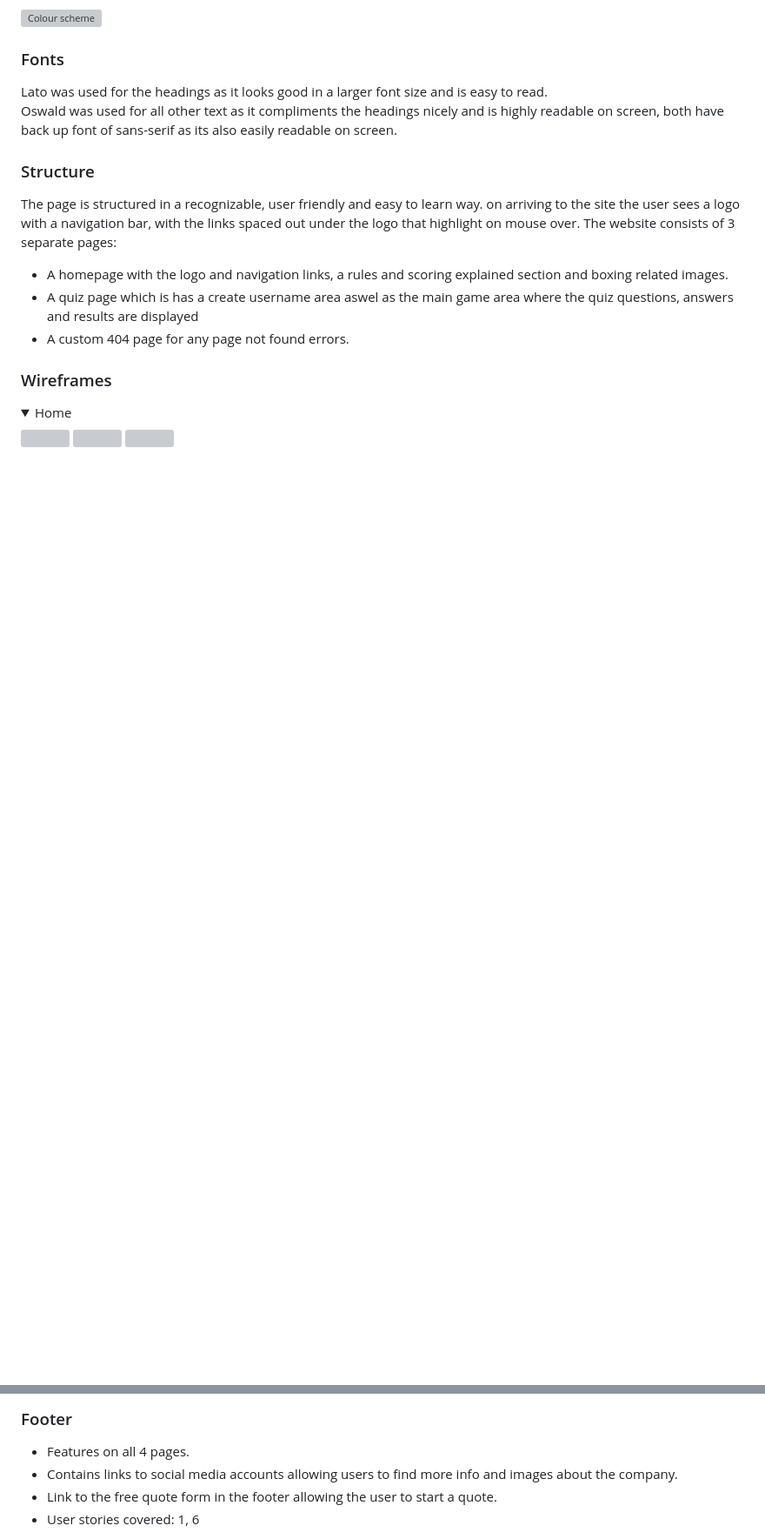
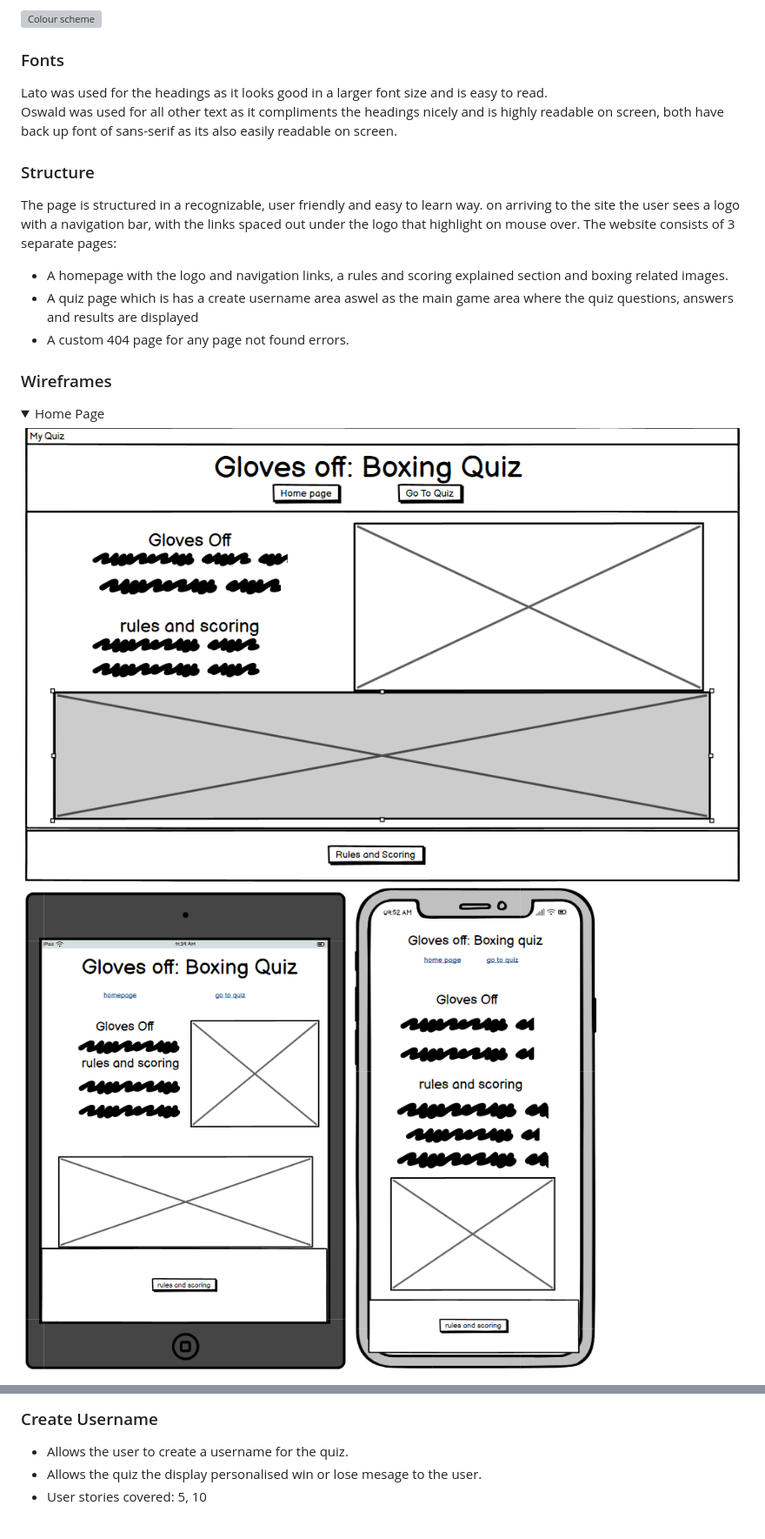
Before and after one commit to Jason-fos/gloves-off-boxing-quiz, a Markdown page: README.md, 2 parts joined by grey strips. Shown: that part at 87% size. GitHub-like rendering; folded sections open; blank space fills up the shorter version; grey boxes are pictures that could not be loaded.

```diff
--- a/README.md
+++ b/README.md
@@ -110,8 +110,8 @@ The website consists of 3 separate pages:
 
 ### Wireframes
 
-<details><summary>Home</summary>
-<img src="docs/wireframes/homepage-desktop.png">
-<img src="docs/wireframes/homepage-ipad.png">
-<img src="docs/wireframes/homepage-iphone.png">
+<details><summary>Home Page</summary>
+<img src="docs/wireframes/home-page-desktop.png">
+<img src="docs/wireframes/home-page-ipad.png">
+<img src="docs/wireframes/home-page-mobile.png">
 </details>
@@ -183,7 +174,6 @@ The page consists of four pages and nine features
 
-### Footer
-- Features on all 4 pages.
-- Contains links to social media accounts allowing users to find more info and images about the company.
-- Link to the free quote form in the footer allowing the user to start a quote.
-- User stories covered: 1, 6
+### Create Username
+- Allows the user to create a username for the quiz.
+- Allows the quiz the display personalised win or lose mesage to the user.
+- User stories covered: 5, 10
 
```
Also changed, not shown: other parts of README.md (+54 -67 lines), docs/features/404-page.png (added), docs/features/correct-answer-message.png (added), docs/features/footer-toggle-rules-button2.png (added), docs/features/wrong-answer-message.png (added).
